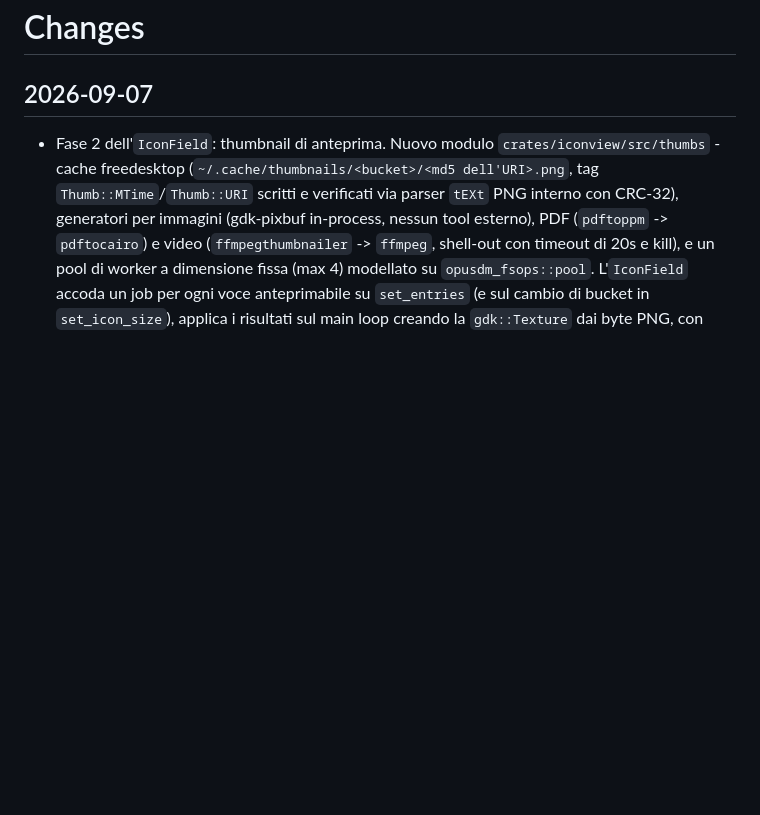
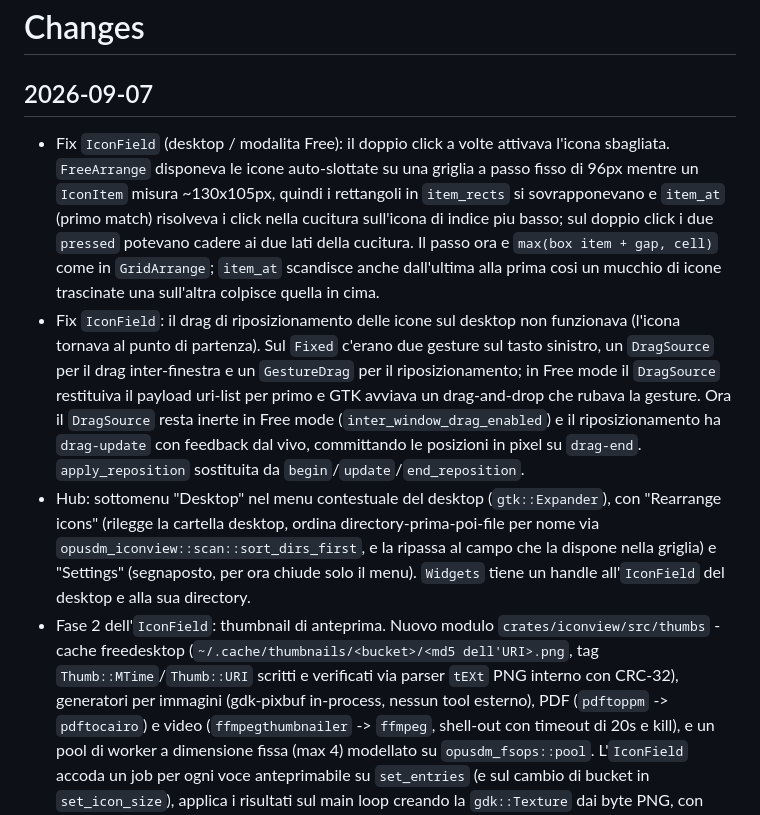
Before and after one commit to fsoft72/opusdm, a Markdown page: CHANGES.md, the part around the change. GitHub-like rendering; blank space fills up the shorter version.

Commit message:
docs: changelog for desktop drag/double-click fixes and Desktop submenu

```diff
--- a/CHANGES.md
+++ b/CHANGES.md
@@ -2,6 +2,9 @@
 
 ## 2026-09-07
 
+- Fix `IconField` (desktop / modalita Free): il doppio click a volte attivava l'icona sbagliata. `FreeArrange` disponeva le icone auto-slottate su una griglia a passo fisso di 96px mentre un `IconItem` misura ~130x105px, quindi i rettangoli in `item_rects` si sovrapponevano e `item_at` (primo match) risolveva i click nella cucitura sull'icona di indice piu basso; sul doppio click i due `pressed` potevano cadere ai due lati della cucitura. Il passo ora e `max(box item + gap, cell)` come in `GridArrange`; `item_at` scandisce anche dall'ultima alla prima cosi un mucchio di icone trascinate una sull'altra colpisce quella in cima.
+- Fix `IconField`: il drag di riposizionamento delle icone sul desktop non funzionava (l'icona tornava al punto di partenza). Sul `Fixed` c'erano due gesture sul tasto sinistro, un `DragSource` per il drag inter-finestra e un `GestureDrag` per il riposizionamento; in Free mode il `DragSource` restituiva il payload uri-list per primo e GTK avviava un drag-and-drop che rubava la gesture. Ora il `DragSource` resta inerte in Free mode (`inter_window_drag_enabled`) e il riposizionamento ha `drag-update` con feedback dal vivo, committando le posizioni in pixel su `drag-end`. `apply_reposition` sostituita da `begin`/`update`/`end_reposition`.
+- Hub: sottomenu "Desktop" nel menu contestuale del desktop (`gtk::Expander`), con "Rearrange icons" (rilegge la cartella desktop, ordina directory-prima-poi-file per nome via `opusdm_iconview::scan::sort_dirs_first`, e la ripassa al campo che la dispone nella griglia) e "Settings" (segnaposto, per ora chiude solo il menu). `Widgets` tiene un handle all'`IconField` del desktop e alla sua directory.
 - Fase 2 dell'`IconField`: thumbnail di anteprima. Nuovo modulo `crates/iconview/src/thumbs` - cache freedesktop (`~/.cache/thumbnails/<bucket>/<md5 dell'URI>.png`, tag `Thumb::MTime`/`Thumb::URI` scritti e verificati via parser `tEXt` PNG interno con CRC-32), generatori per immagini (gdk-pixbuf in-process, nessun tool esterno), PDF (`pdftoppm` -> `pdftocairo`) e video (`ffmpegthumbnailer` -> `ffmpeg`, shell-out con timeout di 20s e kill), e un pool di worker a dimensione fissa (max 4) modellato su `opusdm_fsops::pool`. L'`IconField` accoda un job per ogni voce anteprimabile su `set_entries` (e sul cambio di bucket in `set_icon_size`), applica i risultati sul main loop creando la `gdk::Texture` dai byte PNG, con guardia di generazione e confronto del path per scartare i risultati obsoleti. Il glyph Nerd Font resta il fallback e lo stato iniziale; nessun cross-fade. `OPUSDM_NO_THUMBS=1` disattiva tutto. Nuove dipendenze `md-5` (RustCrypto, hash dell'URI richiesto dallo standard) e `async-channel` per il crate. Nessuna modifica ai consumatori (Lister, hub). Il comando `ffmpeg` prende il primo frame senza `-ss` (un seek oltre la fine di una clip molto corta non produceva frame).
 - Nuovo crate `crates/iconview` (`opusdm_iconview`): vista a icone riutilizzabile (fase 1, walking skeleton). `IconField` e un `gtk::Fixed` in uno `ScrolledWindow` con un trait interno `Arrange` (`GridArrange` per il Lister, `FreeArrange` per il desktop). Selezione multipla, rubber-band, navigazione da tastiera, rename inline, zoom Ctrl+scroll e drag and drop (uri-list tra finestre + riposizionamento locale in modalita Free). Callback invece di segnali GObject. Hit-test e navigazione leggono i rettangoli calcolati in `relayout()`, non la geometria GTK. Nessuna dipendenza di terze parti nuova.
 - `glyphs.rs` e il codec `text/uri-list` di `dnd.rs` spostati dal Lister a `opusdm_iconview`; `glyph_for` generalizzato a `glyph_for(kind, mode, name)`. Il Lister re-importa dal crate e tiene un `dnd.rs` ridotto ad adapter (`attach_field`). `crates/lister/src/glyphs.rs` ora contiene solo `decorate_name` + `type_indicator` (basati su `Row`).
```
